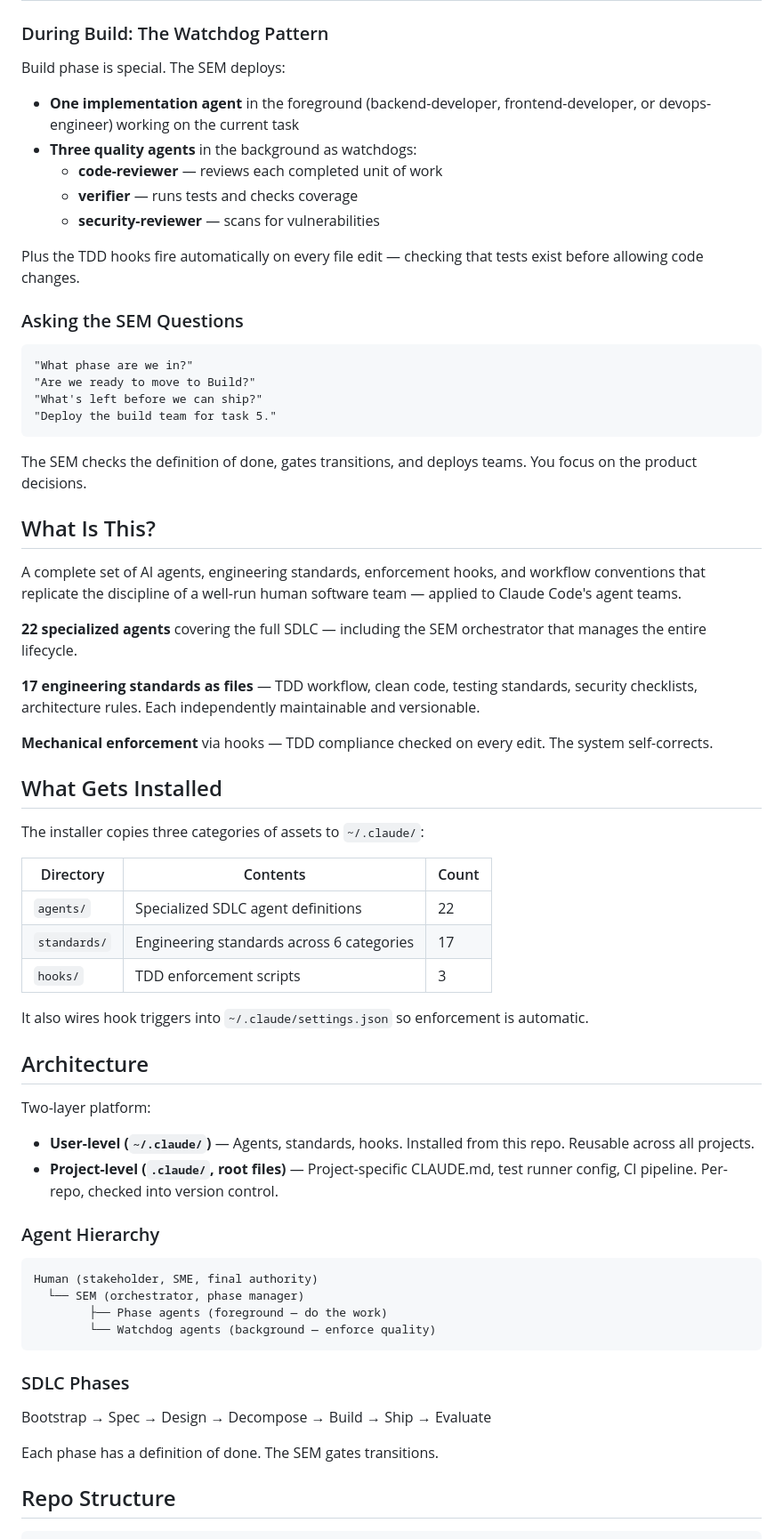
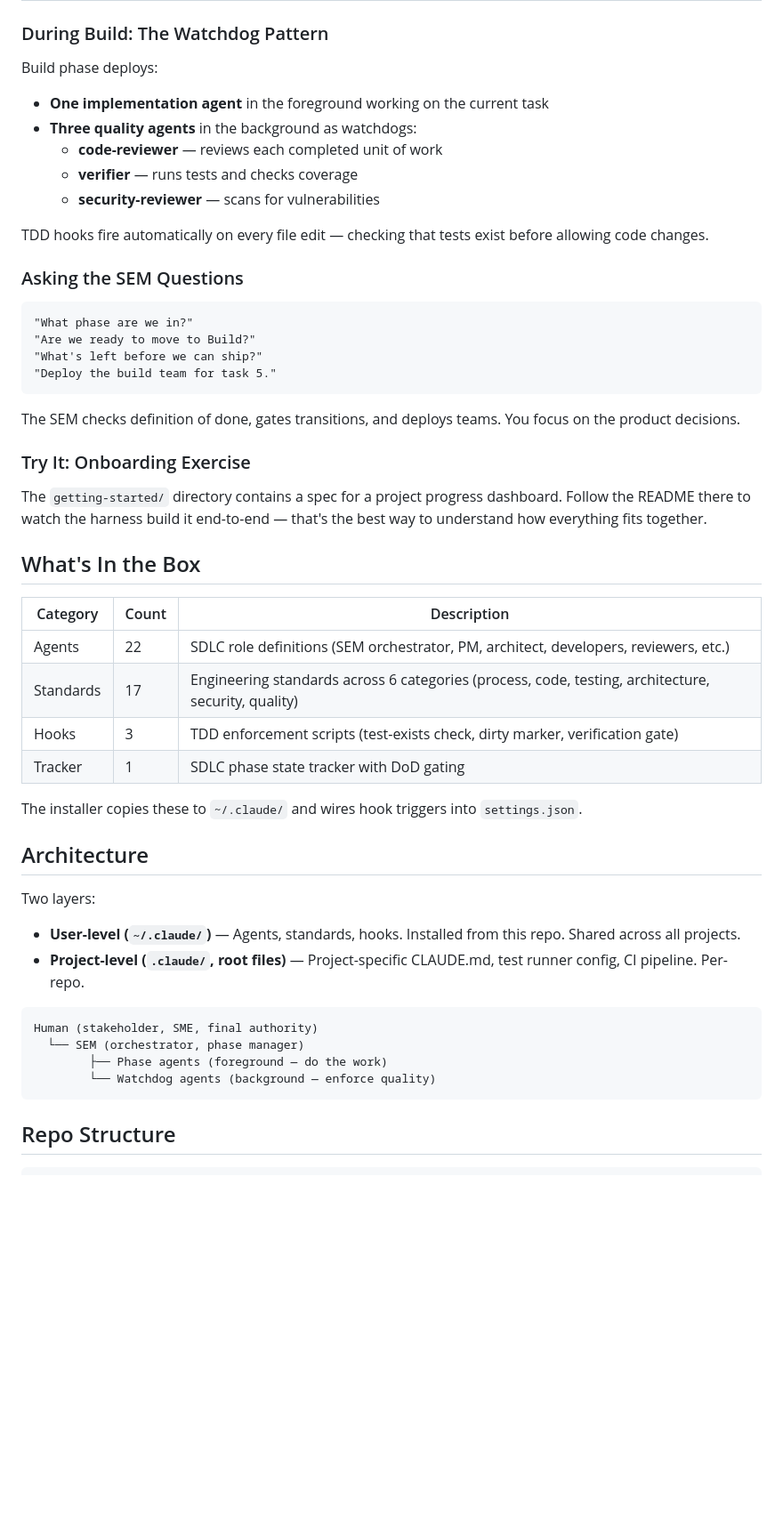
Before and after one commit to Heavy-Chain-Engineering/etc, a Markdown page: README.md, the part around one of its changes. Shown at 89% size. Rendered like a GitHub page; blank space fills up the shorter version.

Commit message:
docs: tone down README — this is an experiment, not a product
Remove hyperbolic language ("industrial-grade", "synthetic engineering
organization", "mechanical enforcement", "self-corrects"). Reframe as
what it is: an experiment testing whether structured agents + standards
+ hooks can replicate engineering discipline. Add onboarding exercise
pointer and .sdlc tracker to repo structure.

Co-Authored-By: Claude Opus 4.6 <noreply@anthropic.com>

````diff
--- a/README.md
+++ b/README.md
@@ -55,14 +57,14 @@ The SEM walks you through seven phases. Each phase has a **definition of done**
 
 ### During Build: The Watchdog Pattern
 
-Build phase is special. The SEM deploys:
-- **One implementation agent** in the foreground (backend-developer, frontend-developer, or devops-engineer) working on the current task
+Build phase deploys:
+- **One implementation agent** in the foreground working on the current task
 - **Three quality agents** in the background as watchdogs:
   - **code-reviewer** — reviews each completed unit of work
   - **verifier** — runs tests and checks coverage
   - **security-reviewer** — scans for vulnerabilities
 
-Plus the TDD hooks fire automatically on every file edit — checking that tests exist before allowing code changes.
+TDD hooks fire automatically on every file edit — checking that tests exist before allowing code changes.
 
 ### Asking the SEM Questions
 
@@ -73,38 +75,29 @@ Plus the TDD hooks fire automatically on every file edit — checking that tests
 "Deploy the build team for task 5."
 ```
 
-The SEM checks the definition of done, gates transitions, and deploys teams. You focus on the product decisions.
+The SEM checks definition of done, gates transitions, and deploys teams. You focus on the product decisions.
 
-## What Is This?
+### Try It: Onboarding Exercise
 
-A complete set of AI agents, engineering standards, enforcement hooks, and workflow conventions that replicate the discipline of a well-run human software team — applied to Claude Code's agent teams.
+The `getting-started/` directory contains a spec for a project progress dashboard. Follow the README there to watch the harness build it end-to-end — that's the best way to understand how everything fits together.
 
-**22 specialized agents** covering the full SDLC — including the SEM orchestrator that manages the entire lifecycle.
+## What's In the Box
 
-**17 engineering standards as files** — TDD workflow, clean code, testing standards, security checklists, architecture rules. Each independently maintainable and versionable.
+| Category | Count | Description |
+|----------|-------|-------------|
+| Agents | 22 | SDLC role definitions (SEM orchestrator, PM, architect, developers, reviewers, etc.) |
+| Standards | 17 | Engineering standards across 6 categories (process, code, testing, architecture, security, quality) |
+| Hooks | 3 | TDD enforcement scripts (test-exists check, dirty marker, verification gate) |
+| Tracker | 1 | SDLC phase state tracker with DoD gating |
 
-**Mechanical enforcement** via hooks — TDD compliance checked on every edit. The system self-corrects.
-
-## What Gets Installed
-
-The installer copies three categories of assets to `~/.claude/`:
-
-| Directory | Contents | Count |
-|-----------|----------|-------|
-| `agents/` | Specialized SDLC agent definitions | 22 |
-| `standards/` | Engineering standards across 6 categories | 17 |
-| `hooks/` | TDD enforcement scripts | 3 |
-
-It also wires hook triggers into `~/.claude/settings.json` so enforcement is automatic.
+The installer copies these to `~/.claude/` and wires hook triggers into `settings.json`.
 
 ## Architecture
 
-Two-layer platform:
+Two layers:
 
-- **User-level (`~/.claude/`)** — Agents, standards, hooks. Installed from this repo. Reusable across all projects.
-- **Project-level (`.claude/`, root files)** — Project-specific CLAUDE.md, test runner config, CI pipeline. Per-repo, checked into version control.
-
-### Agent Hierarchy
+- **User-level (`~/.claude/`)** — Agents, standards, hooks. Installed from this repo. Shared across all projects.
+- **Project-level (`.claude/`, root files)** — Project-specific CLAUDE.md, test runner config, CI pipeline. Per-repo.
 
 ```
 Human (stakeholder, SME, final authority)
@@ -112,12 +105,6 @@ Human (stakeholder, SME, final authority)
         ├── Phase agents (foreground — do the work)
         └── Watchdog agents (background — enforce quality)
 ```
-
-### SDLC Phases
-
-Bootstrap → Spec → Design → Decompose → Build → Ship → Evaluate
-
-Each phase has a definition of done. The SEM gates transitions.
 
 ## Repo Structure
 
````
Also changed, not shown: other parts of README.md (+13 -9 lines).
